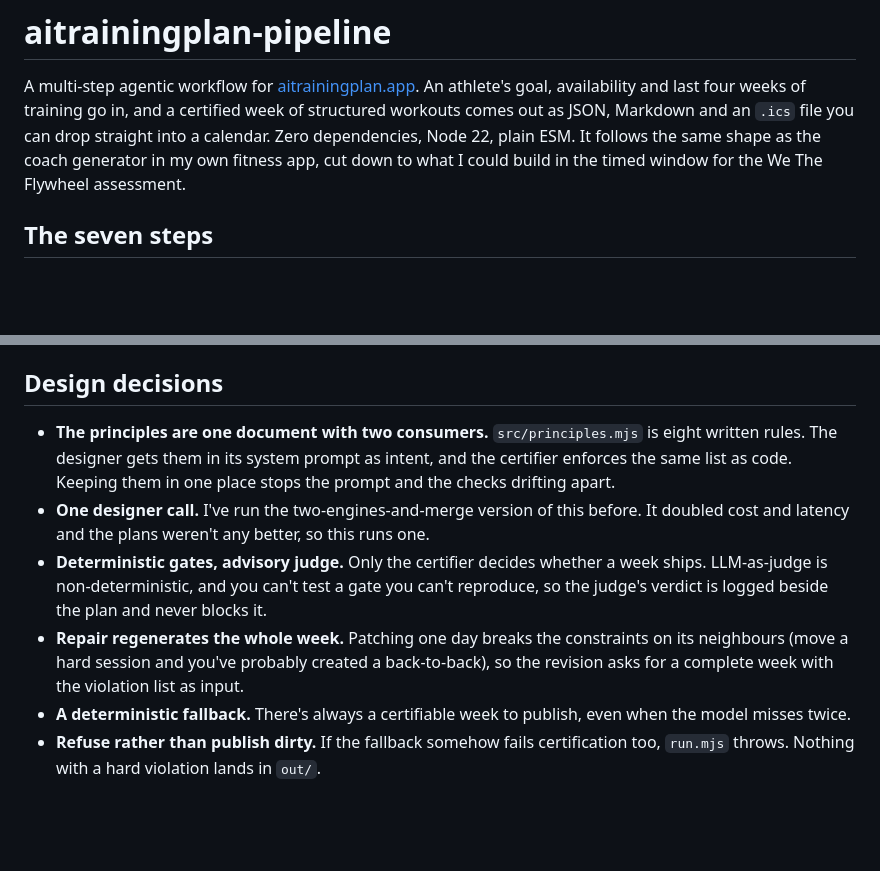
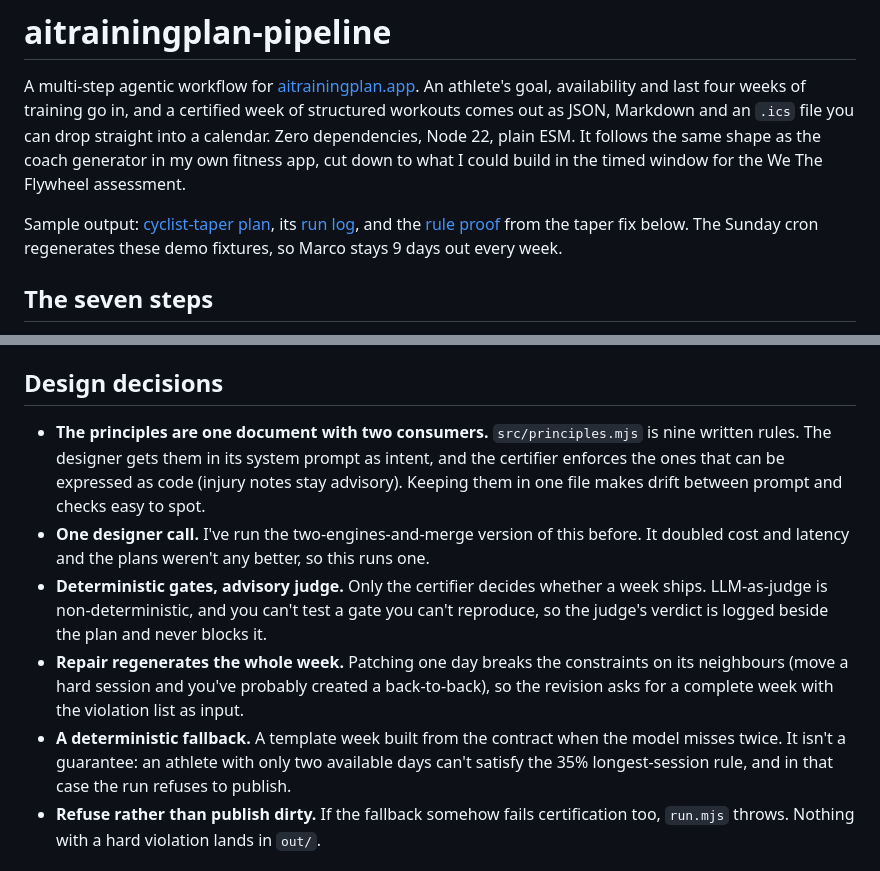
Before and after one commit to cwbmuller/aitrainingplan-pipeline, a Markdown page: README.md, 2 parts joined by grey strips. Drawn GitHub-style; blank space fills up the shorter version.

Commit message:
README: nine rules, honest fallback limit, sample links up top, cron regenerates fixtures

```diff
--- a/README.md
+++ b/README.md
@@ -1,6 +1,8 @@
 # aitrainingplan-pipeline
 
 A multi-step agentic workflow for [aitrainingplan.app](https://aitrainingplan.app). An athlete's goal, availability and last four weeks of training go in, and a certified week of structured workouts comes out as JSON, Markdown and an `.ics` file you can drop straight into a calendar. Zero dependencies, Node 22, plain ESM. It follows the same shape as the coach generator in my own fitness app, cut down to what I could build in the timed window for the We The Flywheel assessment.
+
+Sample output: [cyclist-taper plan](out/cyclist-taper/plan.md), its [run log](out/cyclist-taper/run-log.json), and the [rule proof](out/cyclist-taper/recertify-first-pass.json) from the taper fix below. The Sunday cron regenerates these demo fixtures, so Marco stays 9 days out every week.
 
 ## The seven steps
 
@@ -30,11 +32,11 @@ Three hand-written fixtures live in `athletes/`: `marathon-10wk` (Thandi, ten we
 
 ## Design decisions
 
-- **The principles are one document with two consumers.** `src/principles.mjs` is eight written rules. The designer gets them in its system prompt as intent, and the certifier enforces the same list as code. Keeping them in one place stops the prompt and the checks drifting apart.
+- **The principles are one document with two consumers.** `src/principles.mjs` is nine written rules. The designer gets them in its system prompt as intent, and the certifier enforces the ones that can be expressed as code (injury notes stay advisory). Keeping them in one file makes drift between prompt and checks easy to spot.
 - **One designer call.** I've run the two-engines-and-merge version of this before. It doubled cost and latency and the plans weren't any better, so this runs one.
 - **Deterministic gates, advisory judge.** Only the certifier decides whether a week ships. LLM-as-judge is non-deterministic, and you can't test a gate you can't reproduce, so the judge's verdict is logged beside the plan and never blocks it.
 - **Repair regenerates the whole week.** Patching one day breaks the constraints on its neighbours (move a hard session and you've probably created a back-to-back), so the revision asks for a complete week with the violation list as input.
-- **A deterministic fallback.** There's always a certifiable week to publish, even when the model misses twice.
+- **A deterministic fallback.** A template week built from the contract when the model misses twice. It isn't a guarantee: an athlete with only two available days can't satisfy the 35% longest-session rule, and in that case the run refuses to publish.
 - **Refuse rather than publish dirty.** If the fallback somehow fails certification too, `run.mjs` throws. Nothing with a hard violation lands in `out/`.
 
 ## Where it broke
```
